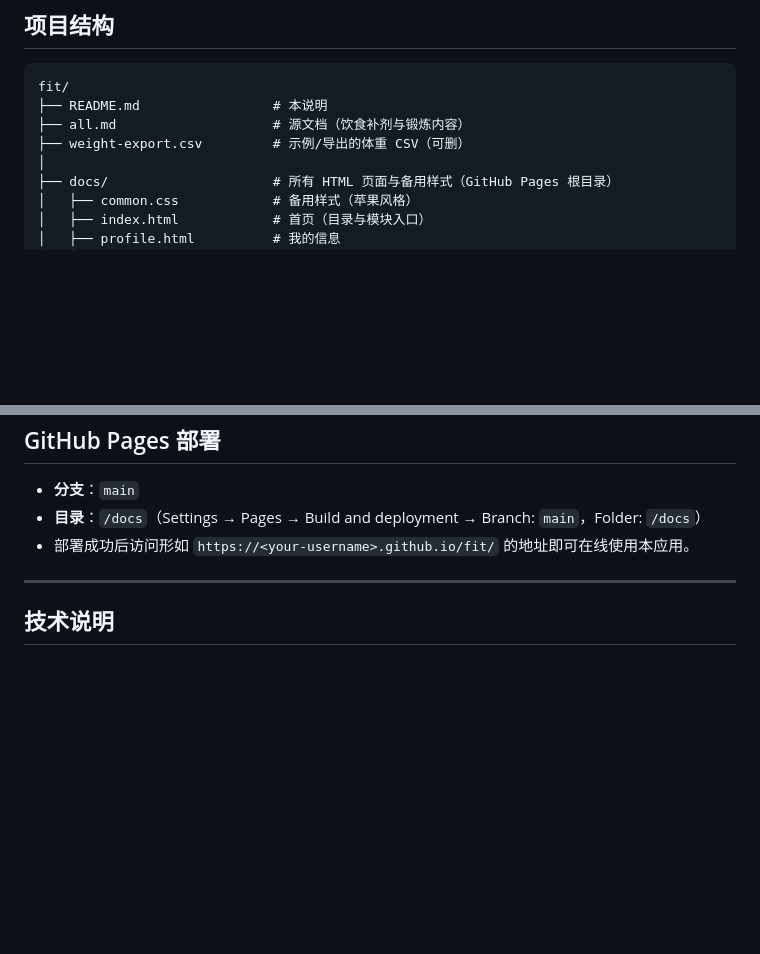
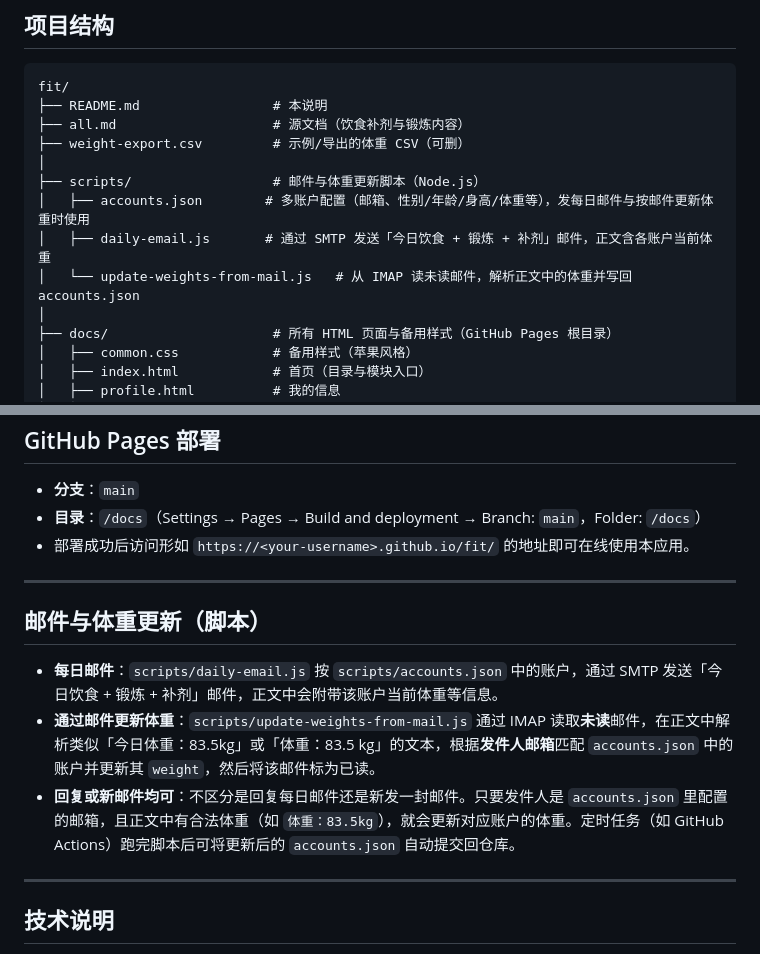
Before and after one commit to di-hua-o/fit, a Markdown page: README.md, 2 parts joined by grey strips. GitHub-like rendering; blank space fills up the shorter version.

Commit message:
docs: README 补充邮件脚本与「回复或新邮件均可更新体重」说明

```diff
--- a/README.md
+++ b/README.md
@@ -11,6 +11,11 @@ fit/
 ├── README.md                 # 本说明
 ├── all.md                    # 源文档（饮食补剂与锻炼内容）
 ├── weight-export.csv         # 示例/导出的体重 CSV（可删）
+│
+├── scripts/                  # 邮件与体重更新脚本（Node.js）
+│   ├── accounts.json        # 多账户配置（邮箱、性别/年龄/身高/体重等），发每日邮件与按邮件更新体重时使用
+│   ├── daily-email.js       # 通过 SMTP 发送「今日饮食 + 锻炼 + 补剂」邮件，正文含各账户当前体重
+│   └── update-weights-from-mail.js   # 从 IMAP 读未读邮件，解析正文中的体重并写回 accounts.json
 │
 ├── docs/                     # 所有 HTML 页面与备用样式（GitHub Pages 根目录）
 │   ├── common.css            # 备用样式（苹果风格）
@@ -70,6 +75,14 @@ fit/
 
 ---
 
+## 邮件与体重更新（脚本）
+
+- **每日邮件**：`scripts/daily-email.js` 按 `scripts/accounts.json` 中的账户，通过 SMTP 发送「今日饮食 + 锻炼 + 补剂」邮件，正文中会附带该账户当前体重等信息。
+- **通过邮件更新体重**：`scripts/update-weights-from-mail.js` 通过 IMAP 读取**未读**邮件，在正文中解析类似「今日体重：83.5kg」或「体重：83.5 kg」的文本，根据**发件人邮箱**匹配 `accounts.json` 中的账户并更新其 `weight`，然后将该邮件标为已读。
+- **回复或新邮件均可**：不区分是回复每日邮件还是新发一封邮件。只要发件人是 `accounts.json` 里配置的邮箱，且正文中有合法体重（如 `体重：83.5kg`），就会更新对应账户的体重。定时任务（如 GitHub Actions）跑完脚本后可将更新后的 `accounts.json` 自动提交回仓库。
+
+---
+
 ## 技术说明
 
 - **前端**：纯 HTML + CSS + JavaScript，无构建；样式为 Hyperspace 深色主题。
```
